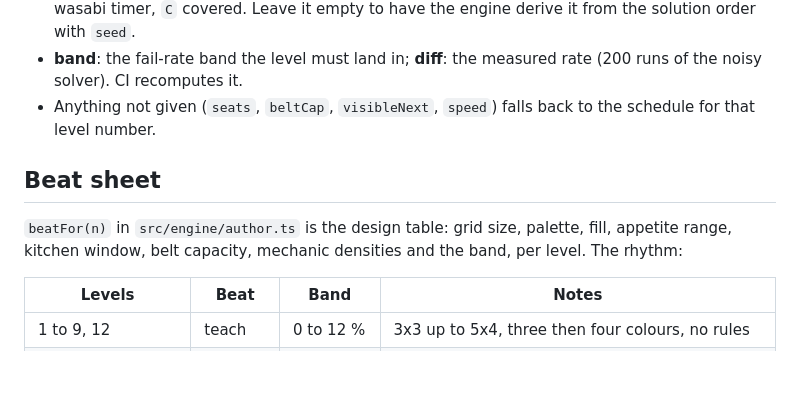
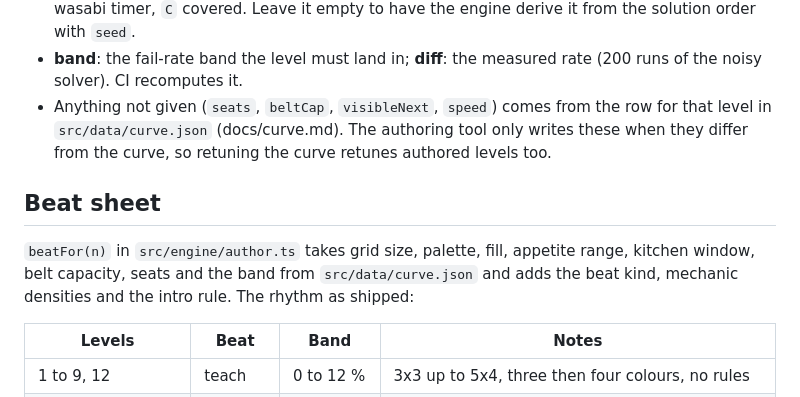
Before and after one commit to a9inedev/sushi-jam, a Markdown page: docs/editor.md, the part around the change. GitHub-like rendering; blank space fills up the shorter version.

Commit message:
docs: editor guide points at the curve for level defaults
Co-Authored-By: Claude Fable 5.1 <noreply@anthropic.com>

```diff
--- a/docs/editor.md
+++ b/docs/editor.md
@@ -27,11 +27,11 @@
 - **cells**: one string per row, tokens separated by spaces, `.` for an empty cell. Token: colour index, direction (`^ > v <`), appetite, then flags: `V` VIP, `L<colour>` chopstick lock on that colour, `I<ice>` frozen with that many taps. Example `4<4L1`: eggplant, facing left, appetite 4, locked until a tuna diner has been served.
 - **kitchen**: plate tokens in service order: colour index plus flags `V` vip, `D` double-decker, `W` wasabi timer, `C` covered. Leave it empty to have the engine derive it from the solution order with `seed`.
 - **band**: the fail-rate band the level must land in; **diff**: the measured rate (200 runs of the noisy solver). CI recomputes it.
-- Anything not given (`seats`, `beltCap`, `visibleNext`, `speed`) falls back to the schedule for that level number.
+- Anything not given (`seats`, `beltCap`, `visibleNext`, `speed`) comes from the row for that level in `src/data/curve.json` (docs/curve.md). The authoring tool only writes these when they differ from the curve, so retuning the curve retunes authored levels too.
 
 ## Beat sheet
 
-`beatFor(n)` in `src/engine/author.ts` is the design table: grid size, palette, fill, appetite range, kitchen window, belt capacity, mechanic densities and the band, per level. The rhythm:
+`beatFor(n)` in `src/engine/author.ts` takes grid size, palette, fill, appetite range, kitchen window, belt capacity, seats and the band from `src/data/curve.json` and adds the beat kind, mechanic densities and the intro rule. The rhythm as shipped:
 
 | Levels                 | Beat   | Band       | Notes                                                     |
 | ---------------------- | ------ | ---------- | --------------------------------------------------------- |
```
